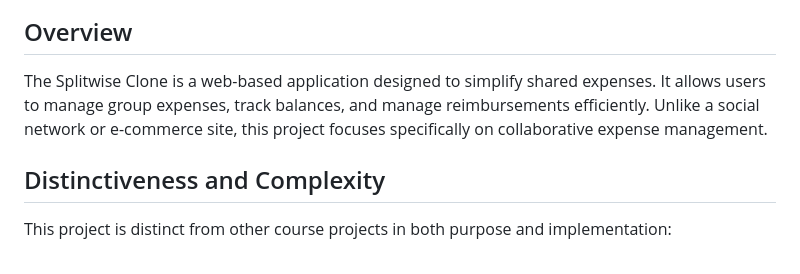
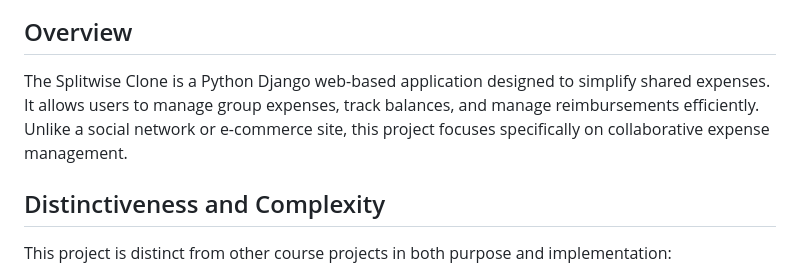
Before and after one commit to david-borja/cs50w-splitwise, a Markdown page: README.md, the part around one of its changes. Drawn GitHub-style.

Commit message:
Enhance README with video walkthrough and project details
Added a video walkthrough section and updated project description to specify Python Django.

```diff
--- a/README.md
+++ b/README.md
@@ -3,5 +8,5 @@
 ## Overview
-The Splitwise Clone is a web-based application designed to simplify shared expenses. It allows users to manage group expenses, track balances, and manage reimbursements efficiently. Unlike a social network or e-commerce site, this project focuses specifically on collaborative expense management.
+The Splitwise Clone is a Python Django web-based application designed to simplify shared expenses. It allows users to manage group expenses, track balances, and manage reimbursements efficiently. Unlike a social network or e-commerce site, this project focuses specifically on collaborative expense management.
 
 ## Distinctiveness and Complexity
 This project is distinct from other course projects in both purpose and implementation:
```
Also changed, not shown: other parts of README.md (+5 -0 lines).
